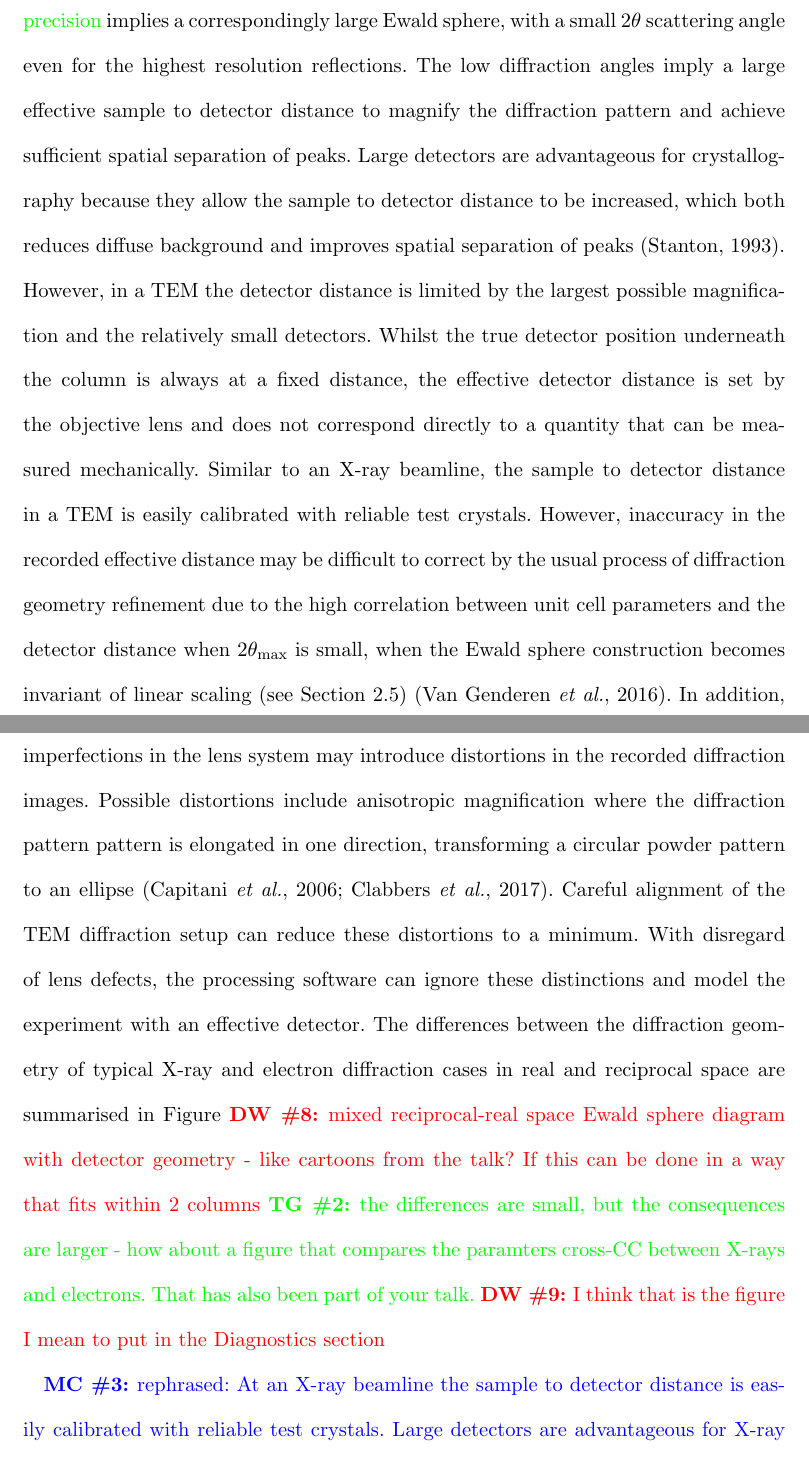
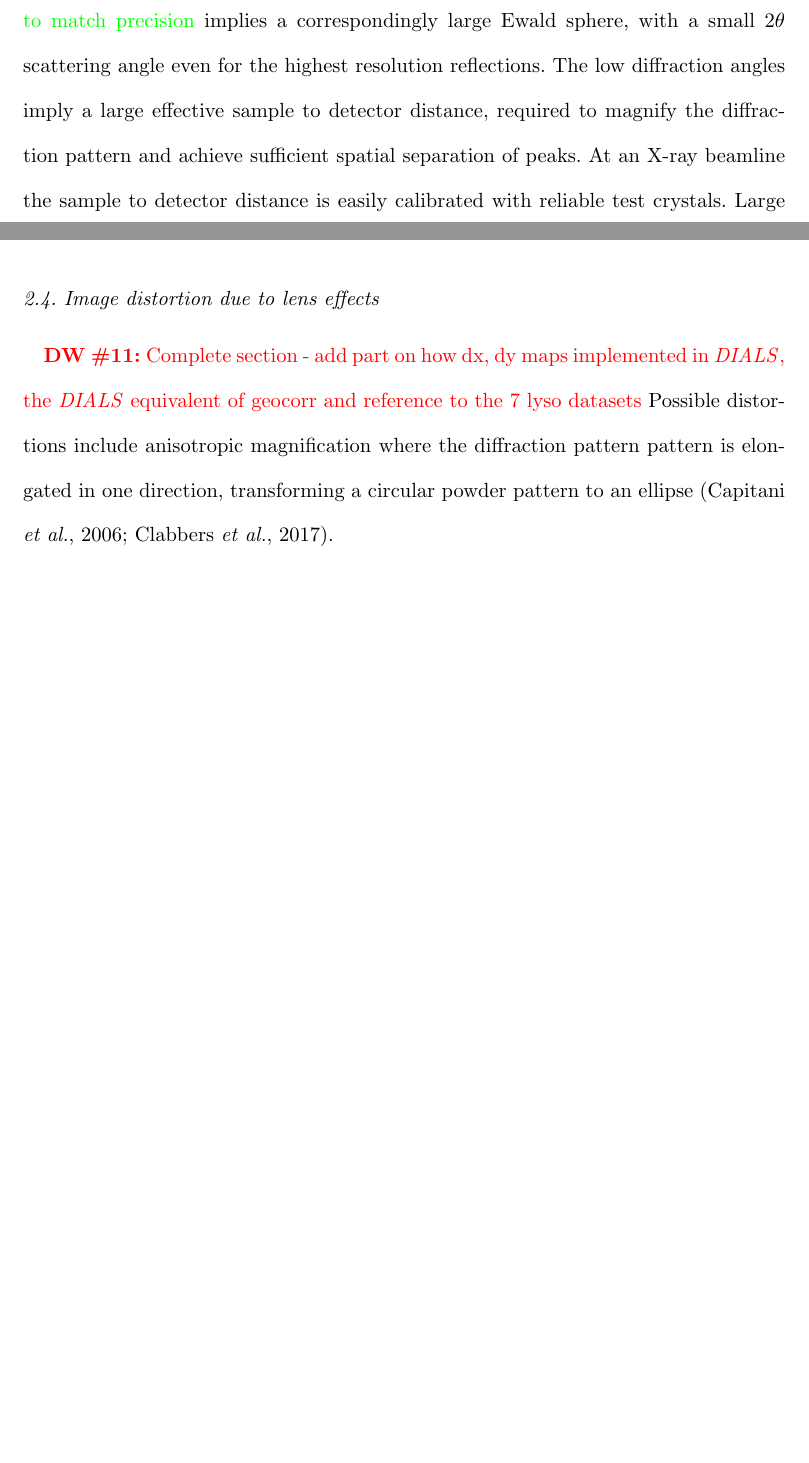
Before and after one commit to dagewa/DIALS_for_ED_paper, a LaTeX thesis (DIALS_for_ED.tex): two parts of pages 8 and 9 of 30 before the commit and two parts of pages 8 and 10 of 29 after it, joined at a grey line, cut so that both start at the same text, the shorter picture padded with empty space. Compiled offline with pdfLaTeX.

Commit message:
tidy up experiment geometry section, add stub for lens distortion section (#2)

```diff
--- a/DIALS_for_ED.tex
+++ b/DIALS_for_ED.tex
@@ -418,67 +418,3 @@ in the Figure~\DW{See above}
 
 The most substantial difference between the processing of rotation data from
 electron diffraction compared to X-ray diffraction lies in the modelling of the
-diffraction geometry. The short wavelength of an electron beam ($\SI{0.02508}{\angstrom}$
-for 200 keV electrons compared to $\SI{1.0332}{\angstrom}$ for 12 keV X-rays) \TG{changed
-0.0251 to 0.02508 to match precision} implies a correspondingly large Ewald
-sphere, with a small $2\theta$ scattering angle even for the highest resolution
-reflections. The low diffraction angles imply a
-large effective sample to detector distance to magnify the
-diffraction pattern and achieve sufficient spatial separation of peaks.
-Large detectors are advantageous for crystallography
-because they allow the sample to detector distance to be increased, which both reduces diffuse
-background and improves spatial separation of peaks \cite{Stanton1993}. However,
-in a TEM the detector distance is limited by the largest possible magnification
-and the relatively small detectors. Whilst the true detector position underneath the column is
-always at a fixed distance, the effective detector distance
-is set by the objective lens and does not correspond directly to a quantity that
-can be measured mechanically. Similar to an X-ray beamline, the sample to detector distance in
-a TEM is easily calibrated with reliable test crystals. However,
-inaccuracy in the recorded effective distance may be difficult to correct by the
-usual process of diffraction geometry refinement due to the high correlation
-between unit cell parameters and the detector distance when
-$2\theta_{\text{max}}$ is small, when the Ewald sphere construction becomes
-invariant of linear scaling (see Section~\ref{sec:refinement}) \cite{VanGenderen2016}. In addition,
-imperfections in the lens system may introduce distortions in the recorded
-diffraction images. Possible distortions include
-anisotropic magnification where the diffraction pattern pattern is elongated
-in one direction, transforming a circular powder pattern to an ellipse \cite{lenscorr_2dx:2006,Clabbers2017}.
-Careful alignment of the TEM diffraction setup can reduce these distortions to a minimum.
-With disregard of lens defects, the processing software can ignore these
-distinctions and model the experiment with an effective detector. The differences between the diffraction
-geometry of typical X-ray and electron diffraction cases in real and reciprocal
-space are summarised in Figure~\DW{mixed reciprocal-real space Ewald sphere
-diagram with detector geometry - like cartoons from the talk? If this can be
-done in a way that fits within 2 columns} \TG{the differences are small, but the
-consequences are larger - how about a figure that compares the paramters
-cross-CC between X-rays and electrons. That has also been part of your talk.}
-\DW{I think that is the figure I mean to put in the Diagnostics section}
-
-\MC{rephrased: At an X-ray beamline the sample to detector distance is easily
-calibrated with reliable test crystals. Large detectors are advantageous for X-ray crystallography
-because they allow the sample to detector distance to be increased, which both reduces diffuse
-X-ray background and improves spatial separation of peaks \cite{Stanton1993}.
-By contrast, large detector size is a less important factor for electron
-diffraction experiments. In that case, the low diffraction angles imply that a
-large effective sample to detector distance is required to magnify the
-diffraction pattern to fill the detector surface, even for the much smaller area
-detectors in use within electron microscopes.  The effective detector distance
-is set by the objective lens and does not correspond directly to a quantity that
-can be measured mechanically.  With disregard of lens defects
-\cite{lenscorr_2dx:2006,Clabbers2017}, the processing software can ignore this
-distinction and model the experiment with an effective detector. However,
-inaccuracy in the recorded effective distance may be difficult to correct by the
-usual process of diffraction geometry refinement due to the high correlation
-between unit cell parameters and the detector distance when
-$2\theta_{\text{max}}$ is small, when the Ewald sphere construction becomes
-invariant of linear scaling (see Section~\ref{sec:refinement}). In addition,
-imperfections in the lens system may introduce distortions in the recorded
-diffraction images. These may be detected during data processing and under to a
-certain extent can be corrected for. The differences between the diffraction
-geometry of typical X-ray and electron diffraction cases in real and reciprocal
-space are summarised in Figure~\DW{mixed reciprocal-real space Ewald sphere
-diagram with detector geometry - like cartoons from the talk? If this can be
-done in a way that fits within 2 columns} \TG{the differences are small, but the
-consequences are larger - how about a figure that compares the paramters
-cross-CC between X-rays and electrons. That has also been part of your talk.}
-\DW{I think that is the figure I mean to put in the Diagnostics section}}
@@ -484,0 +424,6 @@ cross-CC between X-rays and electrons. That has also been part of your talk.}
+match precision} implies a correspondingly large Ewald sphere, with a small
+$2\theta$ scattering angle even for the highest resolution reflections. The low
+diffraction angles imply a large effective sample to detector distance,
+required to magnify the diffraction pattern and achieve sufficient spatial
+separation of peaks. At an X-ray beamline the sample to detector distance is
+easily calibrated with reliable test crystals. Large detectors are advantageous
@@ -514,6 +484,14 @@ also be tested and results compared. The correct solution will have a lower
 RMSD for the angular residual between the predicted and observed positions of
 the reflections.\TG{I removed my reference to AD3DT and 'uncertainty', and
 therefore our both comments.}
+
+\subsection{Image distortion due to lens effects \label{sec:distortion}}
+\DW{Complete section - add part on how dx, dy maps implemented in \dials,
+the \dials equivalent of geocorr and reference to the 7 lyso datasets}
+Possible distortions include
+anisotropic magnification where the diffraction pattern pattern is elongated
+in one direction, transforming a circular powder pattern to an ellipse
+\cite{lenscorr_2dx:2006,Clabbers2017}.
 
 \subsection{Indexing}
 
```
Also changed, not shown: DIALS_for_ED.tex (28 more changed lines).
